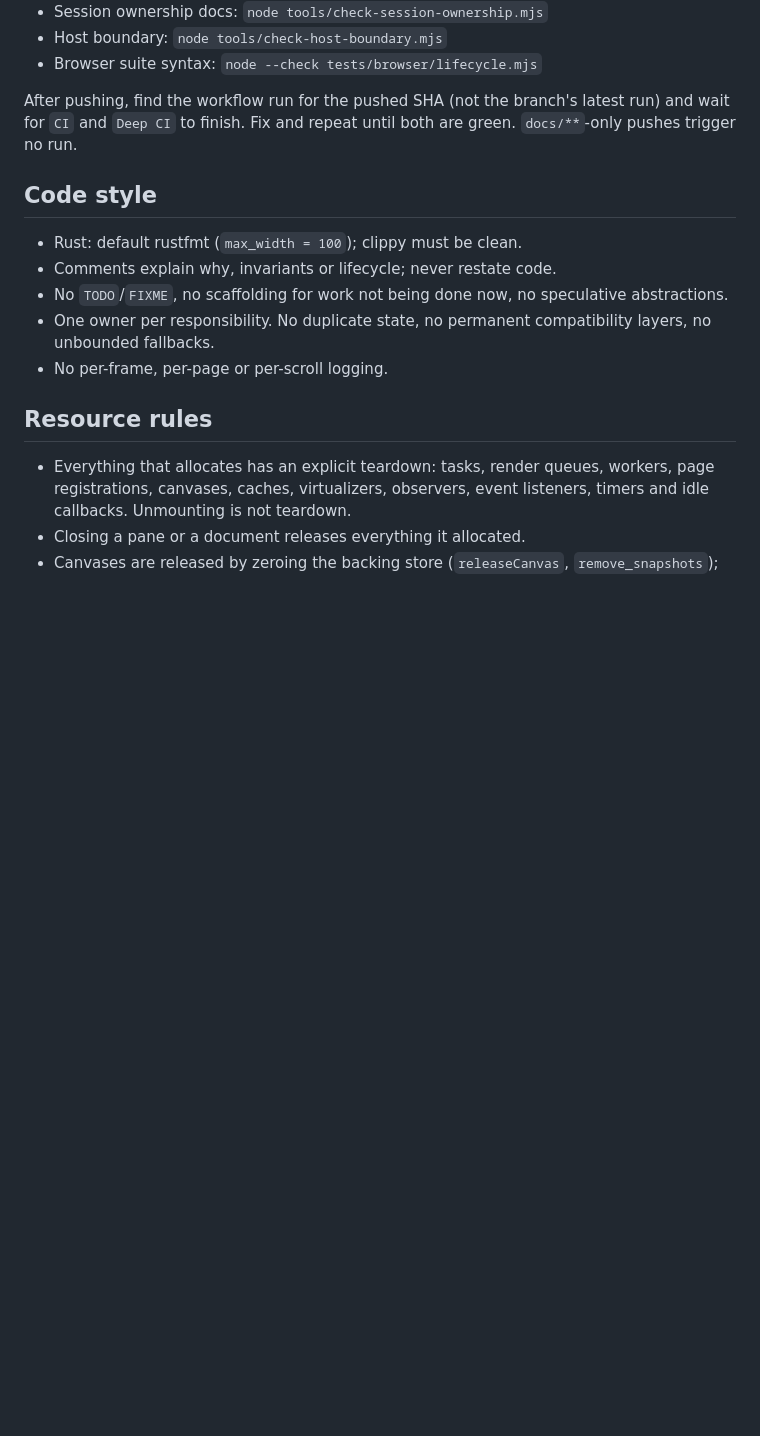
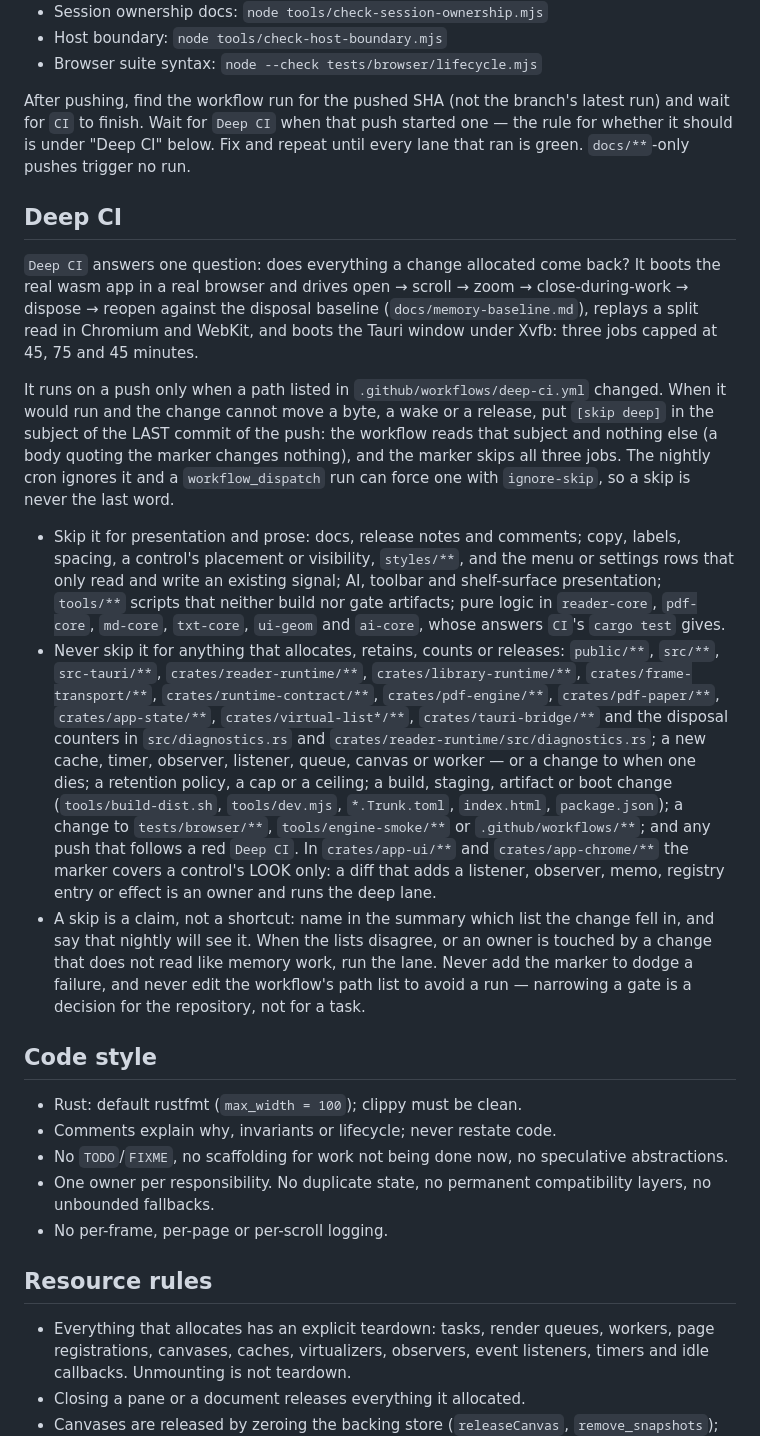
Before and after one commit to codewiththiha/mareader, a Markdown page: AGENTS.md, the part around one of its changes. Drawn GitHub-style; blank space fills up the shorter version.

```diff
--- a/AGENTS.md
+++ b/AGENTS.md
@@ -38,8 +38,55 @@ large installs locally. Run the fast checks that match what you touched:
 - Browser suite syntax: `node --check tests/browser/lifecycle.mjs`
 
 After pushing, find the workflow run for the pushed SHA (not the branch's
-latest run) and wait for `CI` and `Deep CI` to finish. Fix and repeat until
-both are green. `docs/**`-only pushes trigger no run.
+latest run) and wait for `CI` to finish. Wait for `Deep CI` when that push
+started one — the rule for whether it should is under "Deep CI" below. Fix and
+repeat until every lane that ran is green. `docs/**`-only pushes trigger no
+run.
+
+## Deep CI
+
+`Deep CI` answers one question: does everything a change allocated come back?
+It boots the real wasm app in a real browser and drives open → scroll → zoom →
+close-during-work → dispose → reopen against the disposal baseline
+(`docs/memory-baseline.md`), replays a split read in Chromium and WebKit, and
+boots the Tauri window under Xvfb: three jobs capped at 45, 75 and 45 minutes.
+
+It runs on a push only when a path listed in `.github/workflows/deep-ci.yml`
+changed. When it would run and the change cannot move a byte, a wake or a
+release, put `[skip deep]` in the subject of the LAST commit of the push: the
+workflow reads that subject and nothing else (a body quoting the marker changes
+nothing), and the marker skips all three jobs. The nightly cron ignores it and a
+`workflow_dispatch` run can force one with `ignore-skip`, so a skip is never
+the last word.
+
+- Skip it for presentation and prose: docs, release notes and comments; copy,
+  labels, spacing, a control's placement or visibility, `styles/**`, and the
+  menu or settings rows that only read and write an existing signal; AI,
+  toolbar and shelf-surface presentation; `tools/**` scripts that neither build
+  nor gate artifacts; pure logic in `reader-core`, `pdf-core`, `md-core`,
+  `txt-core`, `ui-geom` and `ai-core`, whose answers `CI`'s `cargo test` gives.
+- Never skip it for anything that allocates, retains, counts or releases:
+  `public/**`, `src/**`, `src-tauri/**`, `crates/reader-runtime/**`,
+  `crates/library-runtime/**`, `crates/frame-transport/**`,
+  `crates/runtime-contract/**`, `crates/pdf-engine/**`, `crates/pdf-paper/**`,
+  `crates/app-state/**`, `crates/virtual-list*/**`, `crates/tauri-bridge/**`
+  and the disposal counters in `src/diagnostics.rs` and
+  `crates/reader-runtime/src/diagnostics.rs`; a new cache, timer, observer,
+  listener, queue, canvas or
+  worker — or a change to when one dies; a retention policy, a cap or a
+  ceiling; a build, staging, artifact or boot change (`tools/build-dist.sh`,
+  `tools/dev.mjs`, `*.Trunk.toml`, `index.html`, `package.json`); a change to
+  `tests/browser/**`, `tools/engine-smoke/**` or `.github/workflows/**`; and
+  any push that follows a red `Deep CI`. In `crates/app-ui/**` and
+  `crates/app-chrome/**` the marker covers a control's LOOK only: a diff that
+  adds a listener, observer, memo, registry entry or effect is an owner and runs
+  the deep lane.
+- A skip is a claim, not a shortcut: name in the summary which list the change
+  fell in, and say that nightly will see it. When the lists disagree, or an
+  owner is touched by a change that does not read like memory work, run the
+  lane. Never add the marker to dodge a failure, and never edit the workflow's
+  path list to avoid a run — narrowing a gate is a decision for the repository,
+  not for a task.
 
 ## Code style
 
```
Also changed, not shown: other parts of AGENTS.md (+8 -3 lines), docs/architecture.md (+5 -3 lines), docs/ci-architecture.md (+16 -4 lines).
